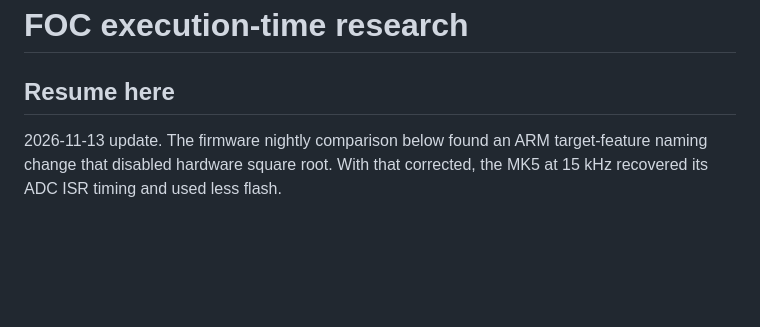
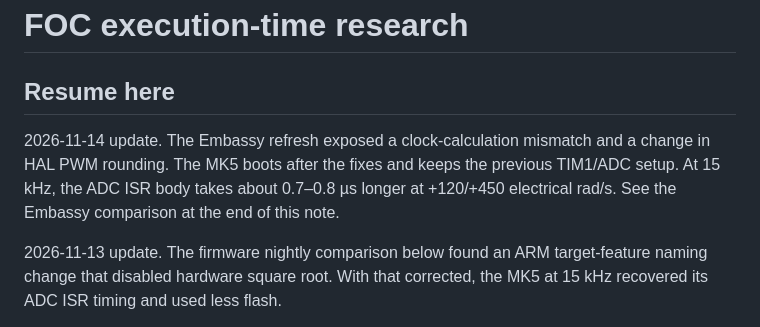
Before and after one commit to okhsunrog/oxifoc, a Markdown page: docs/notes/foc-loop-research.md, the part around one of its changes. Rendered like a GitHub page; blank space fills up the shorter version.

```diff
--- a/docs/notes/foc-loop-research.md
+++ b/docs/notes/foc-loop-research.md
@@ -1,6 +1,12 @@
 # FOC execution-time research
 
 ## Resume here
+
+2026-11-14 update. The Embassy refresh exposed a clock-calculation mismatch
+and a change in HAL PWM rounding. The MK5 boots after the fixes and keeps
+the previous TIM1/ADC setup. At 15 kHz, the ADC ISR body takes about
+0.7–0.8 µs longer at +120/+450 electrical rad/s. See the Embassy comparison
+at the end of this note.
 
 2026-11-13 update. The firmware nightly comparison below found an ARM
 target-feature naming change that disabled hardware square root. With that
```
Also changed, not shown: other parts of docs/notes/foc-loop-research.md (+56 -0 lines).
